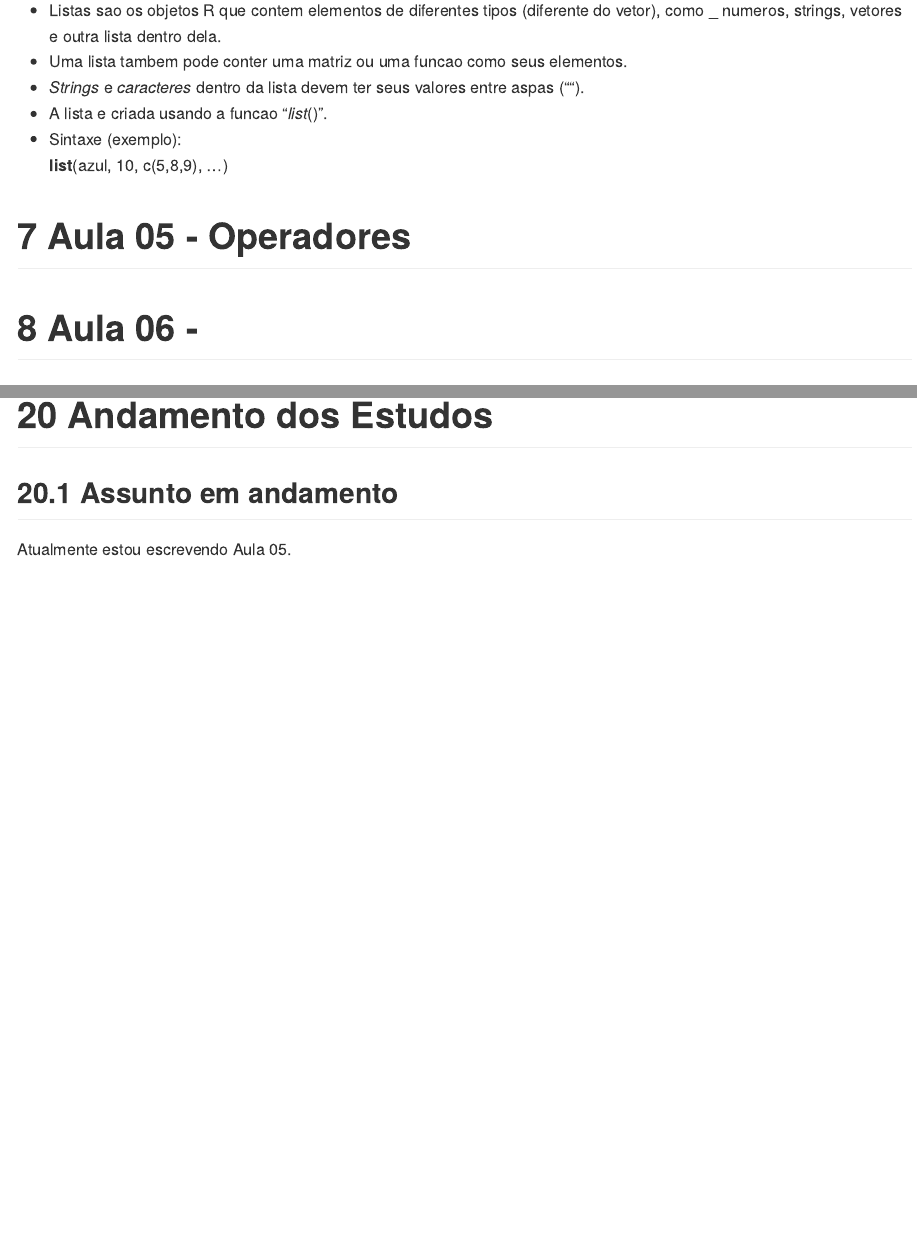
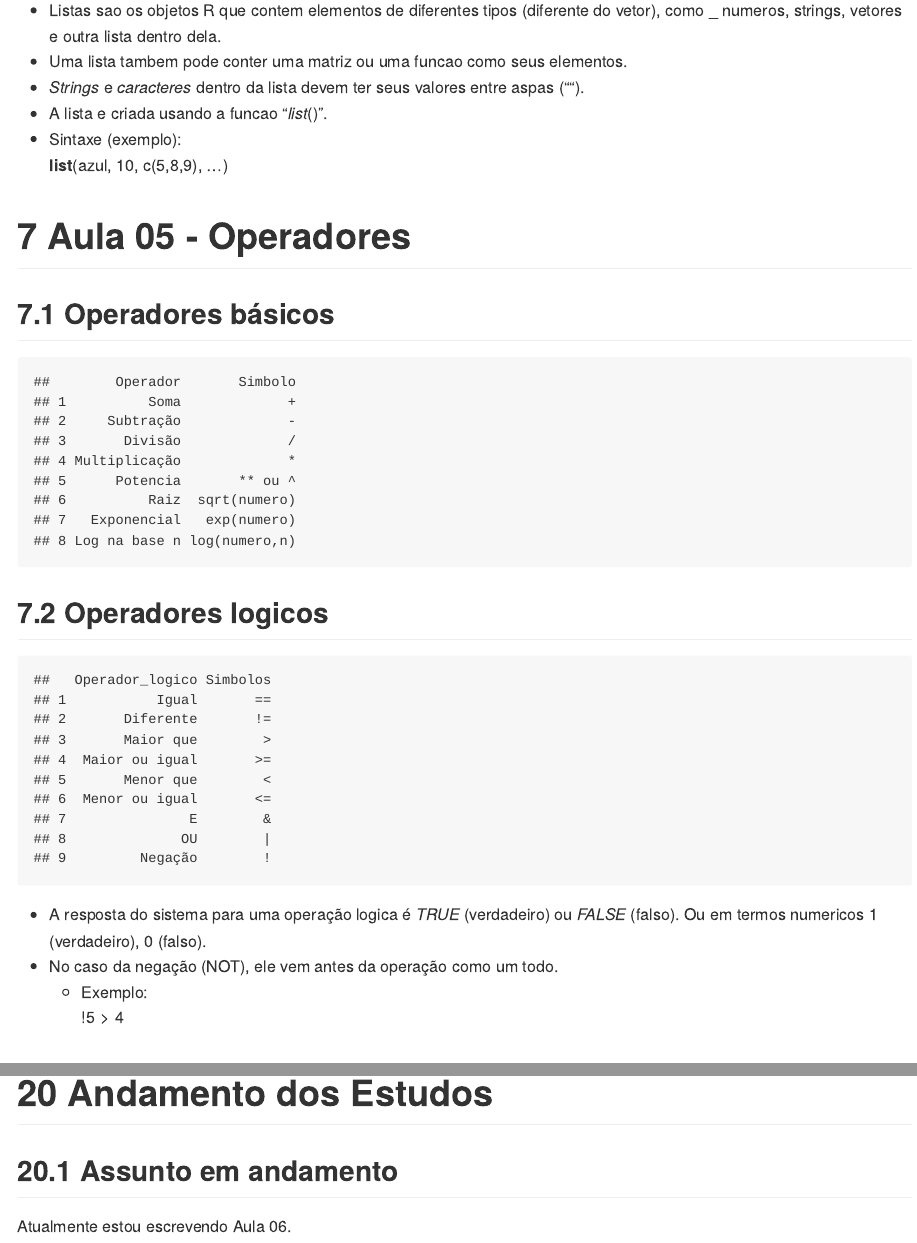
Before and after one commit to seperool/basic_study_of_R, an R Markdown document (Readme.rmd): the page in a window 1100 px wide, from 3670 px down, and a second part further down, joined at a grey line. The pictures show the output file Readme.md that the author committed with the source, drawn offline in the style of GitHub.

Commit message:
atualização 20/5/22 - operadores

````diff
--- a/Readme.rmd
+++ b/Readme.rmd
@@ -9,15 +9,15 @@ output:
   html_document:
     number_sections: true
     df_print: paged
+  odt_document:
+    number_sections: true
+  github_document: default
   word_document:
     toc: TRUE
     number_sections: true
-  github_document: default
   pdf_document:
     number_sections: true
     toc: TRUE
-  odt_document:
-    number_sections: true
 ---
 
 # Objetivo
@@ -164,6 +164,28 @@ Videoaulas de 'curso R para iniciantes'.\
 
 # Aula 05 - Operadores
 
+## Operadores básicos
+
+```{r, echo = FALSE}
+Operador <- c("Soma","Subtração","Divisão","Multiplicação","Potencia","Raiz","Exponencial","Log na base n")
+Simbolo <- c("+","-","/","*","** ou ^","sqrt(numero)","exp(numero)","log(numero,n)")
+tabela1 <- data.frame(Operador,Simbolo)
+tabela1
+```
+
+## Operadores logicos
+
+```{r, echo = FALSE}
+Operador_logico <- c("Igual", "Diferente", "Maior que", "Maior ou igual", "Menor que", "Menor ou igual","E", "OU", "Negação")
+Simbolos <- c("==","!=",">",">=","<","<=","&","|","!")
+tabela2 <- data.frame(Operador_logico,Simbolos)
+tabela2
+```
+- A resposta do sistema para uma operação logica é *TRUE* (verdadeiro) ou *FALSE* (falso). Ou em termos numericos 1 (verdadeiro), 0 (falso).\
+- No caso da negação (NOT), ele vem antes da operação como um todo.\
+  - Exemplo:\
+  $!5>4$\
+
 \newpage
 
 # Aula 06 -
@@ -218,4 +240,4 @@ Videoaulas de 'curso R para iniciantes'.\
 
 ## Assunto em andamento
 
-Atualmente estou escrevendo Aula 05.\
+Atualmente estou escrevendo Aula 06.\
````
Also changed, not shown: Readme.md, Readme.pdf, 2 other files.
